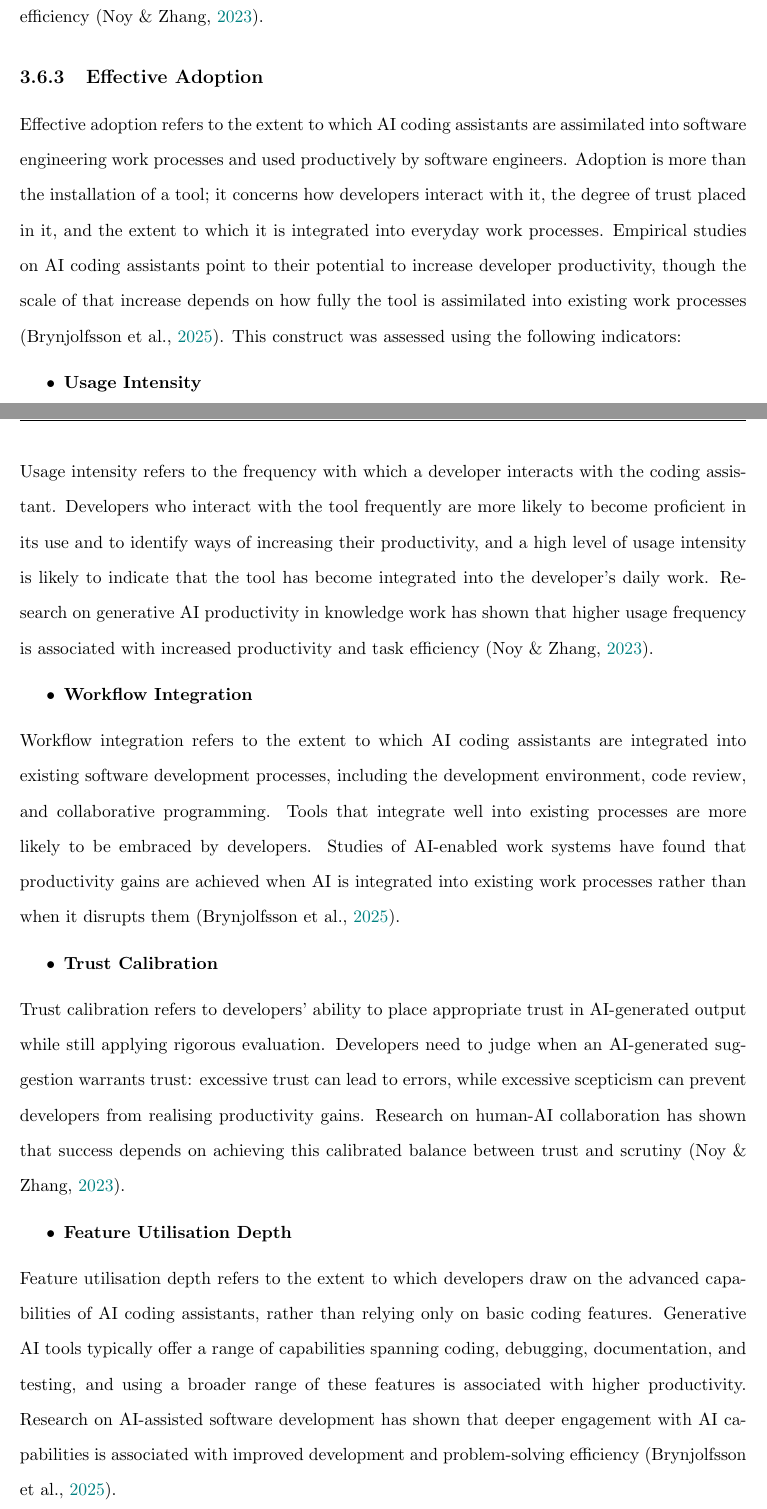
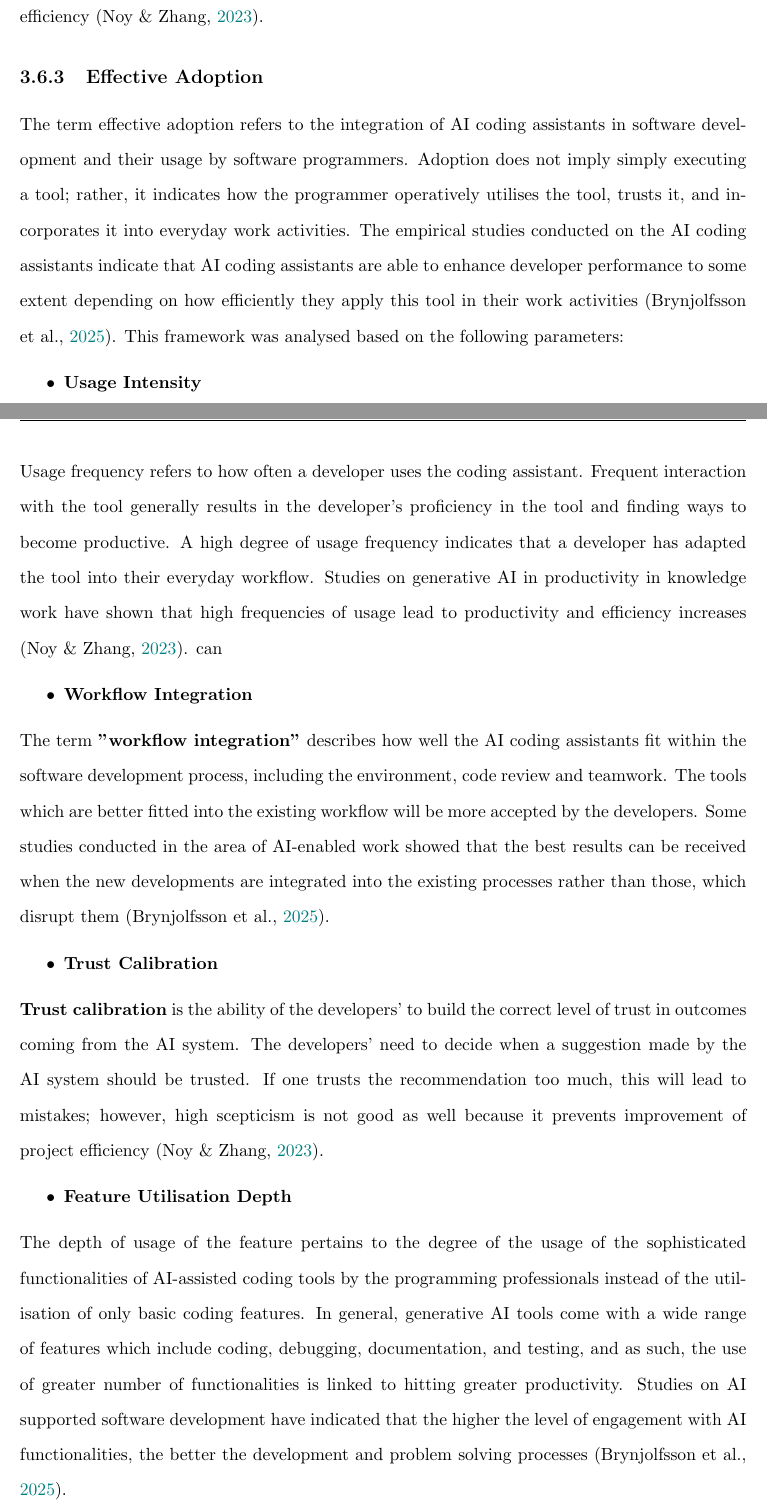
Before and after one commit to musa-zulu/Thesis-Final, a LaTeX thesis (Dissertation Template v2026.03/main.tex, which reads Dissertation Template v2026.03/ch3_methodology.tex): two parts of pages 47 and 48 of 65, joined at a grey line, cut so that both start at the same text. Compiled offline with pdfLaTeX.

Commit message:
updated chapter 3

```diff
--- a/Dissertation Template v2026.03/ch3_methodology.tex
+++ b/Dissertation Template v2026.03/ch3_methodology.tex
@@ -161,27 +159,28 @@ Metric alignment refers to the alignment of organisational performance metrics w
 
 \subsection{Effective Adoption}
 \label{sec:Effective Adoption}
-Effective adoption refers to the extent to which AI coding assistants are assimilated into software engineering work processes and used productively by software engineers. Adoption is more than the installation of a tool; it concerns how developers interact with it, the degree of trust placed in it, and the extent to which it is integrated into everyday work processes. Empirical studies on AI coding assistants point to their potential to increase developer productivity, though the scale of that increase depends on how fully the tool is assimilated into existing work processes \autocite{Brynjolfsson2025}. This construct was assessed using the following indicators:
+The term effective adoption refers to the integration of AI coding assistants in software development and their usage by software programmers. Adoption does not imply simply executing a tool; rather, it indicates how the programmer operatively utilises the tool, trusts it, and incorporates it into everyday work activities. The empirical studies conducted on the AI coding assistants indicate that AI coding assistants are able to enhance developer performance to some extent depending on how efficiently they apply this tool in their work activities \autocite{Brynjolfsson2025}. This framework was analysed based on the following parameters:
 
 \begin{itemize}
 	\item \textbf{Usage Intensity}
 \end{itemize}
-Usage intensity refers to the frequency with which a developer interacts with the coding assistant. Developers who interact with the tool frequently are more likely to become proficient in its use and to identify ways of increasing their productivity, and a high level of usage intensity is likely to indicate that the tool has become integrated into the developer's daily work. Research on generative AI productivity in knowledge work has shown that higher usage frequency is associated with increased productivity and task efficiency \autocite{Noy2023}.
-
+Usage frequency refers to how often a developer uses the coding assistant. Frequent interaction with the tool generally results in the developer’s proficiency in the tool and finding ways to become productive. A high degree of usage frequency indicates that a developer has adapted the tool into their everyday workflow. Studies on generative AI in productivity in knowledge work have shown that high frequencies of usage lead to productivity and efficiency increases \autocite{Noy2023}.
+can
 \begin{itemize}
 	\item \textbf{Workflow Integration}
 \end{itemize}
-Workflow integration refers to the extent to which AI coding assistants are integrated into existing software development processes, including the development environment, code review, and collaborative programming. Tools that integrate well into existing processes are more likely to be embraced by developers. Studies of AI-enabled work systems have found that productivity gains are achieved when AI is integrated into existing work processes rather than when it disrupts them \autocite{Brynjolfsson2025}.
+The term \textbf{"workflow integration"} describes how well the AI coding assistants fit within the software development process, including the environment, code review and teamwork. The tools which are better fitted into the existing workflow will be more accepted by the developers. Some studies conducted in the area of AI-enabled work showed that the best results can be received when the new developments are integrated into the existing processes rather than those, which disrupt them \autocite{Brynjolfsson2025}.
 
 \begin{itemize}
 	\item \textbf{Trust Calibration}
 \end{itemize}
-Trust calibration refers to developers' ability to place appropriate trust in AI-generated output while still applying rigorous evaluation. Developers need to judge when an AI-generated suggestion warrants trust: excessive trust can lead to errors, while excessive scepticism can prevent developers from realising productivity gains. Research on human-AI collaboration has shown that success depends on achieving this calibrated balance between trust and scrutiny \autocite{Noy2023}.
+\textbf{Trust calibration} is the ability of the developers' to build the correct level of trust in outcomes coming from the AI system. The developers' need to decide when a suggestion made by the AI system should be trusted. If one trusts the recommendation too much, this will lead to mistakes; however, high scepticism is not good as well because it prevents improvement of project efficiency \autocite{Noy2023}.
 
 \begin{itemize}
 	\item \textbf{Feature Utilisation Depth}
 \end{itemize}
-Feature utilisation depth refers to the extent to which developers draw on the advanced capabilities of AI coding assistants, rather than relying only on basic coding features. Generative AI tools typically offer a range of capabilities spanning coding, debugging, documentation, and testing, and using a broader range of these features is associated with higher productivity. Research on AI-assisted software development has shown that deeper engagement with AI capabilities is associated with improved development and problem-solving efficiency \autocite{Brynjolfsson2025}.
+The depth of usage of the feature pertains to the degree of the usage of the sophisticated functionalities of AI-assisted coding tools by the programming professionals instead of the utilisation of only basic coding features. In general, generative AI tools come with a wide range of features which include coding, debugging, documentation, and testing, and as such, the use of greater number of functionalities is linked to hitting greater productivity. Studies on AI supported software development have indicated that the higher the level of engagement with AI functionalities, the better the development and problem solving processes \autocite{Brynjolfsson2025}.
+
 
 \section{Data Collection}
 \label{sec:Data Collection}
```
Also changed, not shown: Dissertation Template v2026.03/ch3_methodology.tex (18 more changed lines).
